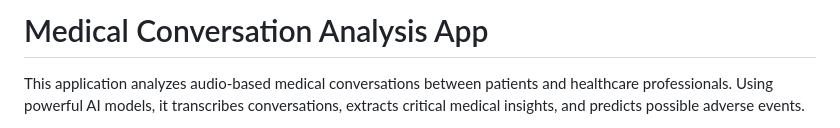
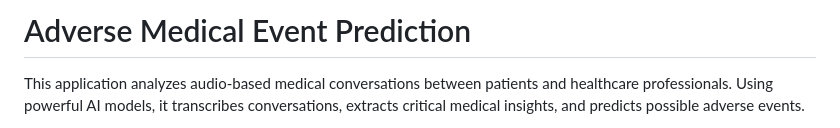
Before and after one commit to harshgarg2110/AdverseEventPrediction, a Markdown page: README.md, the part around the change. GitHub-like rendering.

```diff
--- a/README.md
+++ b/README.md
@@ -1,4 +1,4 @@
-# Medical Conversation Analysis App
+# Adverse Medical Event Prediction
 
 This application analyzes audio-based medical conversations between patients and healthcare professionals. Using powerful AI models, it transcribes conversations, extracts critical medical insights, and predicts possible adverse events.
 
```
